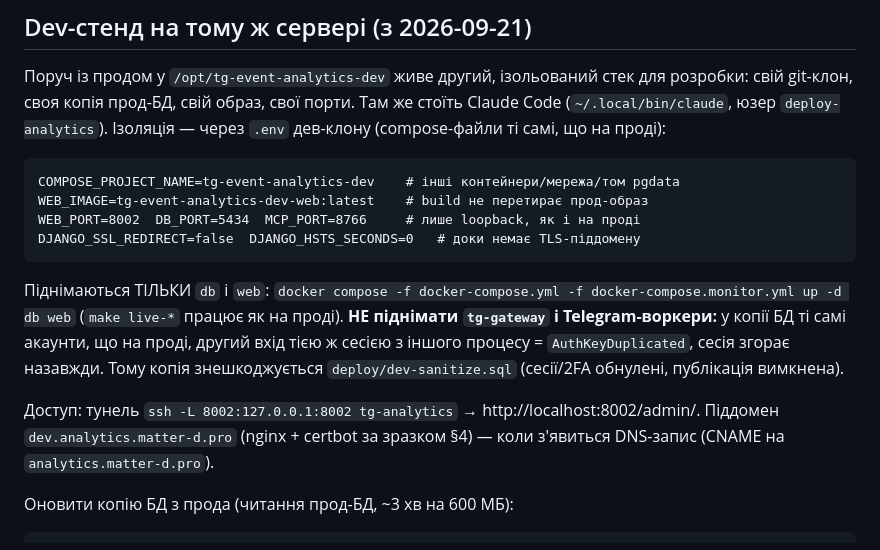
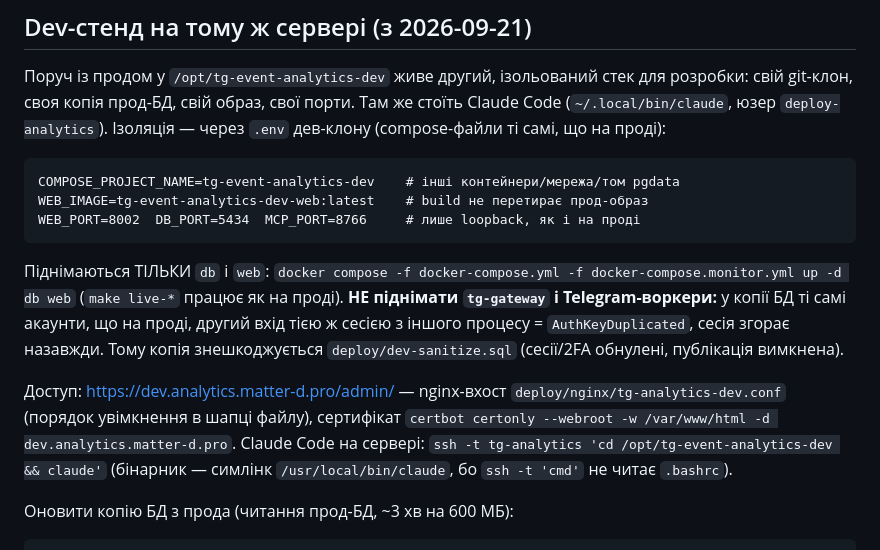
Before and after one commit to lsk76/analytics, a Markdown page: deploy/README.md, the part around the change. Rendered like a GitHub page.

Commit message:
docs(deploy): dev-стенд — доступ через dev.analytics.matter-d.pro і запуск claude на сервері
Co-Authored-By: Claude Fable 5.1 <noreply@anthropic.com>

````diff
--- a/deploy/README.md
+++ b/deploy/README.md
@@ -128,7 +128,6 @@ Claude Code (`~/.local/bin/claude`, юзер `deploy-analytics`). Ізоляці
 COMPOSE_PROJECT_NAME=tg-event-analytics-dev    # інші контейнери/мережа/том pgdata
 WEB_IMAGE=tg-event-analytics-dev-web:latest    # build не перетирає прод-образ
 WEB_PORT=8002  DB_PORT=5434  MCP_PORT=8766     # лише loopback, як і на проді
-DJANGO_SSL_REDIRECT=false  DJANGO_HSTS_SECONDS=0   # доки немає TLS-піддомену
 ```
 
 Піднімаються ТІЛЬКИ `db` і `web`:
@@ -138,9 +137,11 @@ DJANGO_SSL_REDIRECT=false  DJANGO_HSTS_SECONDS=0   # доки немає TLS-п
 `AuthKeyDuplicated`, сесія згорає назавжди. Тому копія знешкоджується
 `deploy/dev-sanitize.sql` (сесії/2FA обнулені, публікація вимкнена).
 
-Доступ: тунель `ssh -L 8002:127.0.0.1:8002 tg-analytics` → http://localhost:8002/admin/.
-Піддомен `dev.analytics.matter-d.pro` (nginx + certbot за зразком §4) — коли з'явиться
-DNS-запис (CNAME на `analytics.matter-d.pro`).
+Доступ: https://dev.analytics.matter-d.pro/admin/ — nginx-вхост
+`deploy/nginx/tg-analytics-dev.conf` (порядок увімкнення в шапці файлу), сертифікат
+`certbot certonly --webroot -w /var/www/html -d dev.analytics.matter-d.pro`.
+Claude Code на сервері: `ssh -t tg-analytics 'cd /opt/tg-event-analytics-dev && claude'`
+(бінарник — симлінк `/usr/local/bin/claude`, бо `ssh -t 'cmd'` не читає `.bashrc`).
 
 Оновити копію БД з прода (читання прод-БД, ~3 хв на 600 МБ):
 ```bash
````
